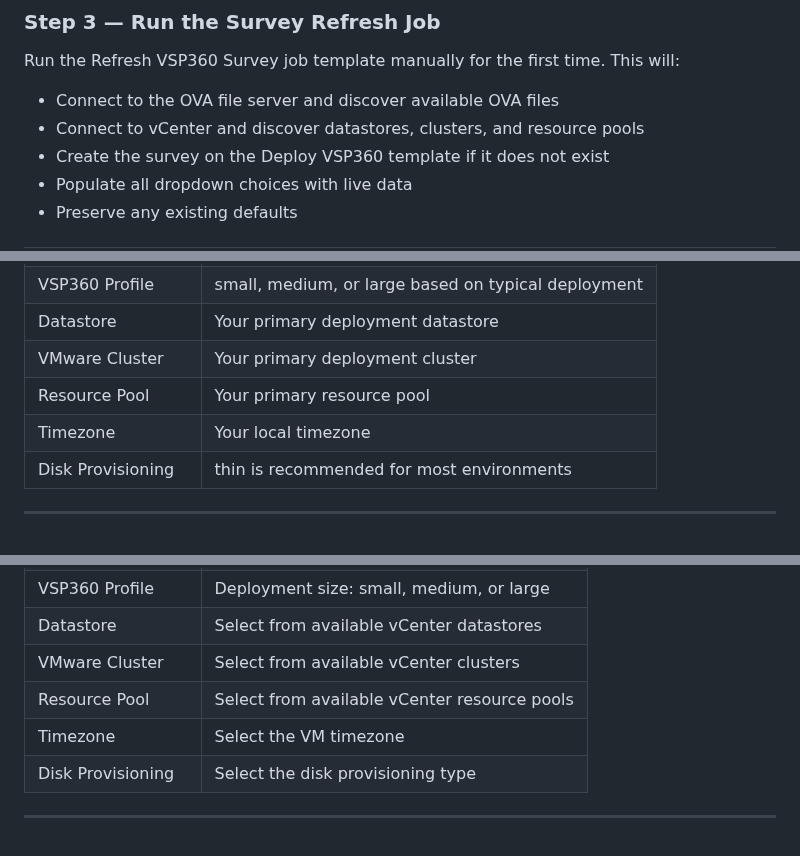
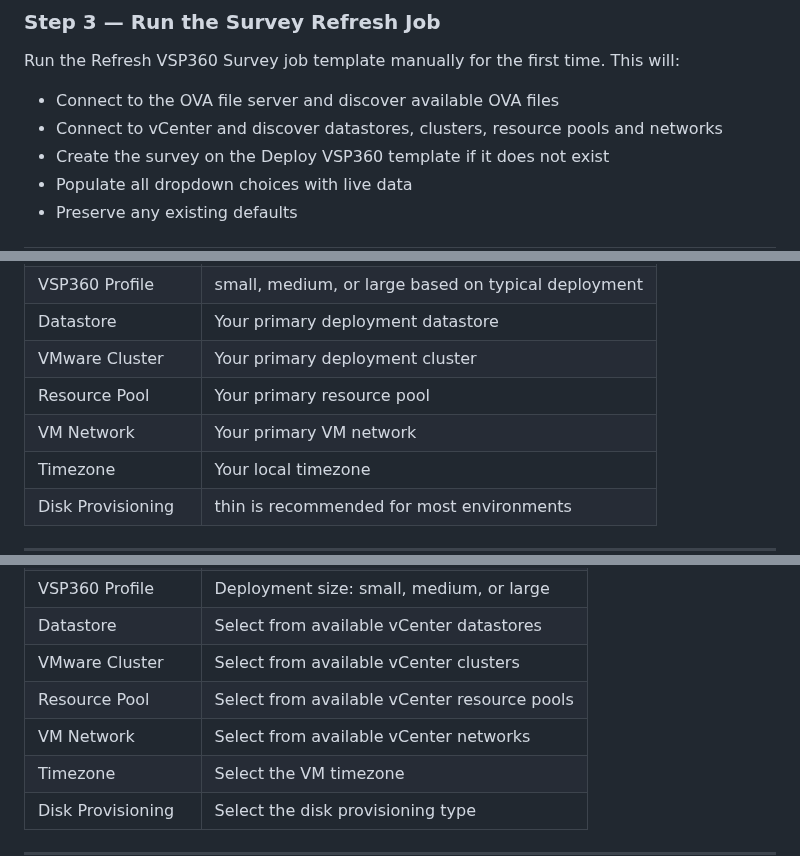
Before and after one commit to Darren-Chambers/deploy-vsp360-ova, a Markdown page: README.md, 3 parts joined by grey strips. Rendered like a GitHub page; blank space fills up the shorter version.

```diff
--- a/README.md
+++ b/README.md
@@ -163,7 +229,8 @@ Run the Refresh VSP360 Survey job template manually for the first time.
 This will:
 
 - Connect to the OVA file server and discover available OVA files
-- Connect to vCenter and discover datastores, clusters, and resource pools
+- Connect to vCenter and discover datastores, clusters, resource pools
+  and networks
 - Create the survey on the Deploy VSP360 template if it does not exist
 - Populate all dropdown choices with live data
 - Preserve any existing defaults
@@ -207,6 +274,7 @@ Typical defaults to consider setting:
 | Datastore | Your primary deployment datastore |
 | VMware Cluster | Your primary deployment cluster |
 | Resource Pool | Your primary resource pool |
+| VM Network | Your primary VM network |
 | Timezone | Your local timezone |
 | Disk Provisioning | thin is recommended for most environments |
 
@@ -226,6 +294,7 @@ Launch the Deploy VSP360 job template. The survey will prompt for:
 | Datastore | Select from available vCenter datastores |
 | VMware Cluster | Select from available vCenter clusters |
 | Resource Pool | Select from available vCenter resource pools |
+| VM Network | Select from available vCenter networks |
 | Timezone | Select the VM timezone |
 | Disk Provisioning | Select the disk provisioning type |
 
```
Also changed, not shown: other parts of README.md (+82 -3 lines), images/Ansible_VSP360_Deploy.png (added), 4 other files.
